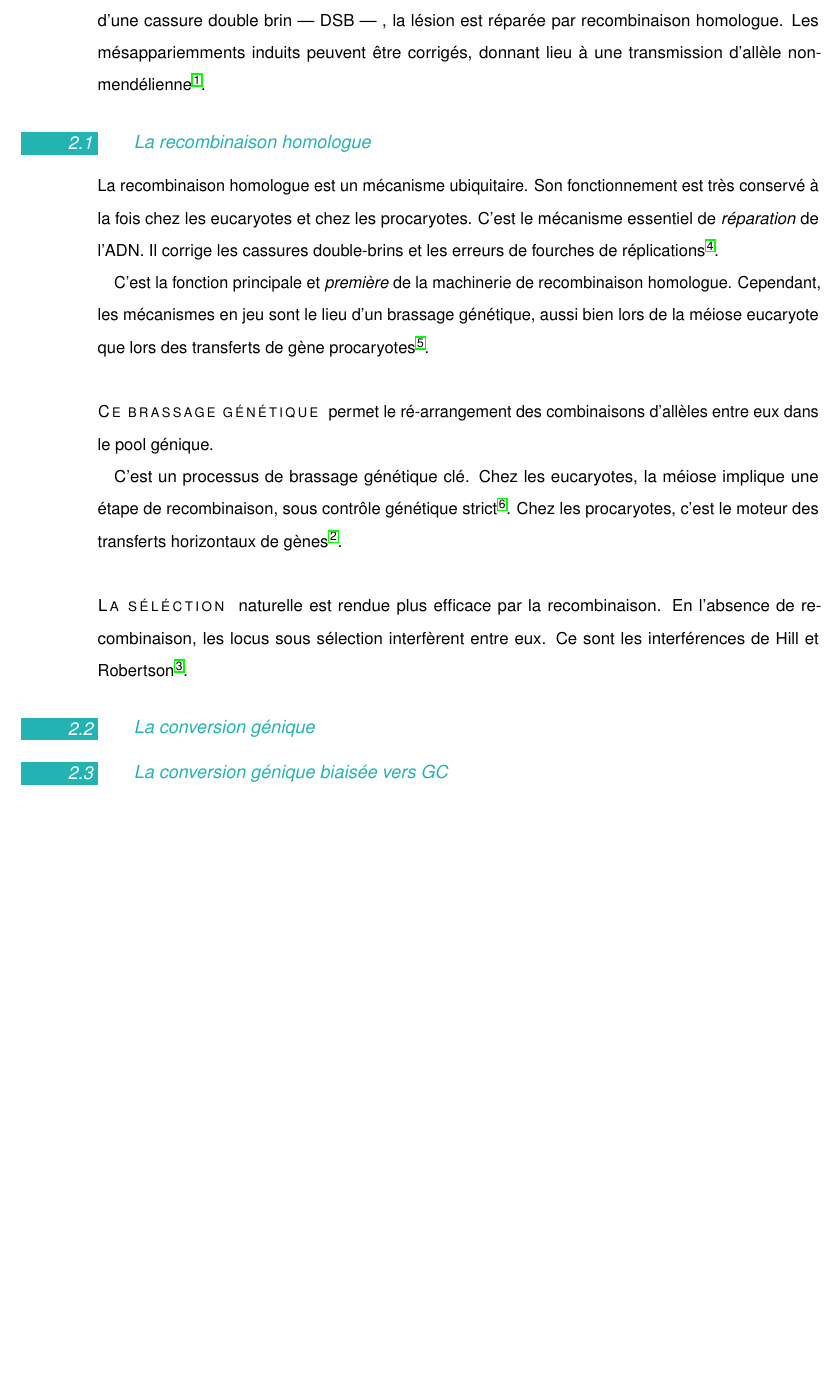
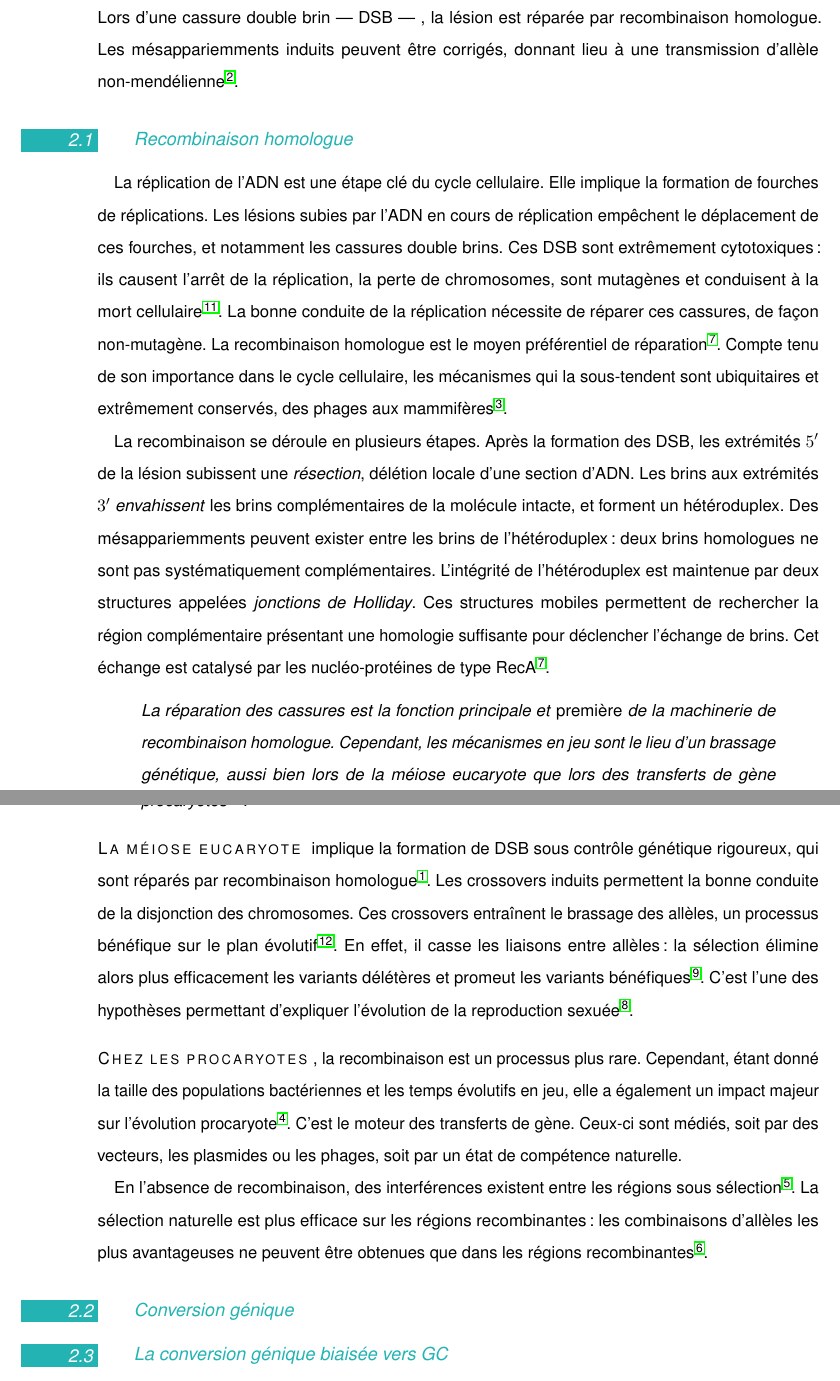
Before and after one commit to sam217pa/rapport_biblio, a LaTeX document (rapport.tex): part of page 5 of 6 before the commit and two parts of pages 9 and 11 of 15 after it, the two joined at a grey line, cut so that both start at the same text, the shorter picture padded with empty space. The pictures show the PDF file rapport.pdf that the author committed with the source.

Commit message:
Paragraphe recombinaison homologue en cours

```diff
--- a/rapport.tex
+++ b/rapport.tex
@@ -83,0 +91 @@ mutations délétères, si celles-ci sont portées par les allèles G ou C du g
+naturelle.
@@ -103,34 +120,66 @@ de l'ADN. Lors d'une cassure double brin --- \ac{dsb} --- , la lésion est répa
 recombinaison homologue. Les mésappariemments induits peuvent être corrigés,
 donnant lieu à une transmission d'allèle non-mendélienne \cite{chen_mechanism_2008}.
 
-\subsection{La recombinaison homologue}
+\subsection{Recombinaison homologue}
 \label{sec:orgheadline2}
 
-La recombinaison homologue est un mécanisme ubiquitaire. Son fonctionnement est
-très conservé à la fois chez les eucaryotes et chez les procaryotes. C'est le
-mécanisme essentiel de \emph{réparation} de l'ADN. Il corrige les cassures
-double-brins et les erreurs de fourches de réplications
-\cite{lusetti_bacterial_2002}.
+La réplication de l'ADN est une étape clé du cycle cellulaire. Elle implique la
+formation de fourches de réplications. Les lésions subies par l'ADN en cours de
+réplication empêchent le déplacement de ces fourches, et notamment les cassures
+double brins. Ces \ac{dsb} sont extrêmement cytotoxiques : ils causent l'arrêt
+de la réplication, la perte de chromosomes, sont mutagènes et conduisent à la
+mort cellulaire\cite{watson_molecular_2014}. La bonne conduite de la réplication
+nécessite de réparer ces cassures, de façon non-mutagène. La recombinaison
+homologue est le moyen préférentiel de réparation \cite{lusetti_bacterial_2002}.
+Compte tenu de son importance dans le cycle cellulaire, les mécanismes qui la
+sous-tendent sont ubiquitaires et extrêmement conservés, des phages aux
+mammifères \cite{cromie_recombination_2001}.
 
-C'est la fonction principale et \emph{première} de la machinerie de recombinaison
-homologue. Cependant, les mécanismes en jeu sont le lieu d'un brassage
-génétique, aussi bien lors de la méiose eucaryote que lors des transferts de
-gène procaryotes\cite{redfield_bacteria_2001}.
+La recombinaison se déroule en plusieurs étapes. Après la formation des
+\ac{dsb}, les extrémités \(5'\) de la lésion subissent une \emph{résection}, délétion
+locale d'une section d'ADN. Les brins aux extrémités \(3'\) \emph{envahissent} les
+brins complémentaires de la molécule intacte, et forment un hétéroduplex. Des
+mésappariemments peuvent exister entre les brins de l'hétéroduplex : deux brins
+homologues ne sont pas systématiquement complémentaires. L'intégrité de
+l'hétéroduplex est maintenue par deux structures appelées \emph{jonctions de
+Holliday}. Ces structures mobiles permettent de rechercher la région
+complémentaire présentant une homologie suffisante pour déclencher l'échange de
+brins. Cet échange est catalysé par les nucléo-protéines de type
+RecA \cite{lusetti_bacterial_2002}.
 
-\newthought{Ce brassage génétique} permet le ré-arrangement des combinaisons
-d'allèles entre eux dans le pool génique.
+\begin{quote}
+{\em
+  La réparation des cassures est la fonction principale et \emph{première} de la
+  machinerie de recombinaison homologue. Cependant, les mécanismes en jeu sont le
+  lieu d'un brassage génétique, aussi bien lors de la méiose eucaryote que lors
+  des transferts de gène procaryotes \cite{redfield_bacteria_2001}.
+}
+\end{quote}
 
-C'est un processus de brassage génétique clé. Chez les eucaryotes, la méiose
-implique une étape de recombinaison, sous contrôle génétique strict
-\cite{webster_direct_2012}. Chez les procaryotes, c'est le moteur des transferts
-horizontaux de gènes \cite{didelot_impact_2010}.
+\newthought{La méiose eucaryote} implique la formation de DSB sous contrôle
+génétique rigoureux, qui sont réparés par recombinaison homologue
+\cite{chapman_playing_2012}. Les crossovers induits permettent la bonne conduite
+de la disjonction des chromosomes. Ces crossovers entraînent le brassage des
+allèles, un processus bénéfique sur le plan évolutif\cite{webster_direct_2012}.
+En effet, il casse les liaisons entre allèles : la sélection élimine alors plus
+efficacement les variants délétères et promeut les variants bénéfiques
+\cite{otto_resolving_2002}. C'est l'une des hypothèses permettant d'expliquer
+l'évolution de la reproduction sexuée\cite{otto_why_2006}.
 
-\newthought{La séléction} naturelle est rendue plus efficace par la
-recombinaison. En l'absence de recombinaison, les locus sous sélection
-interfèrent entre eux. Ce sont les interférences de Hill et Robertson
-\cite{hill_effect_1966}.
+\newthought{Chez les procaryotes}, la recombinaison est un processus plus rare.
+Cependant, étant donné la taille des populations bactériennes et les temps
+évolutifs en jeu, elle a également un impact majeur sur l'évolution
+procaryote\cite{didelot_impact_2010}. C'est le moteur des transferts de gène.
+Ceux-ci sont médiés, soit par des vecteurs, les plasmides ou les phages, soit
+par un état de compétence naturelle.
 
-\subsection{La conversion génique}
+\newthouhgt{En l'absence} de recombinaison, des interférences existent entre les
+régions sous sélection \cite{hill_effect_1966}. La sélection naturelle est plus
+efficace sur les régions recombinantes : les combinaisons d'allèles les plus
+avantageuses ne peuvent être obtenues que dans les régions recombinantes
+\cite{hurst_genetics_2009}.
+
+\subsection{Conversion génique}
 \label{sec:orgheadline3}
 \subsection{La conversion génique biaisée vers GC}
 \label{sec:orgheadline4}
```
Also changed, not shown: frontmatter.tex (+2 -0 lines), header.tex (+41 -9 lines), rapport.pdf, rapport.tex (58 more changed lines), 1 other file.
